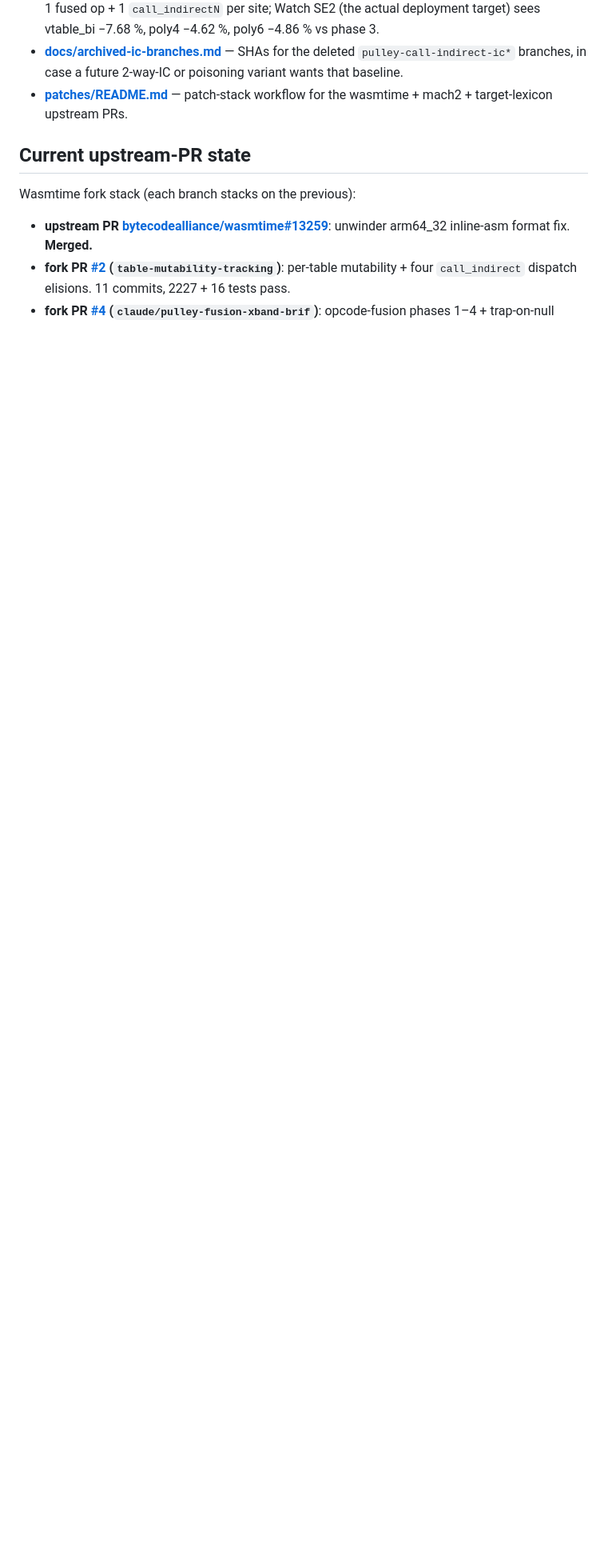
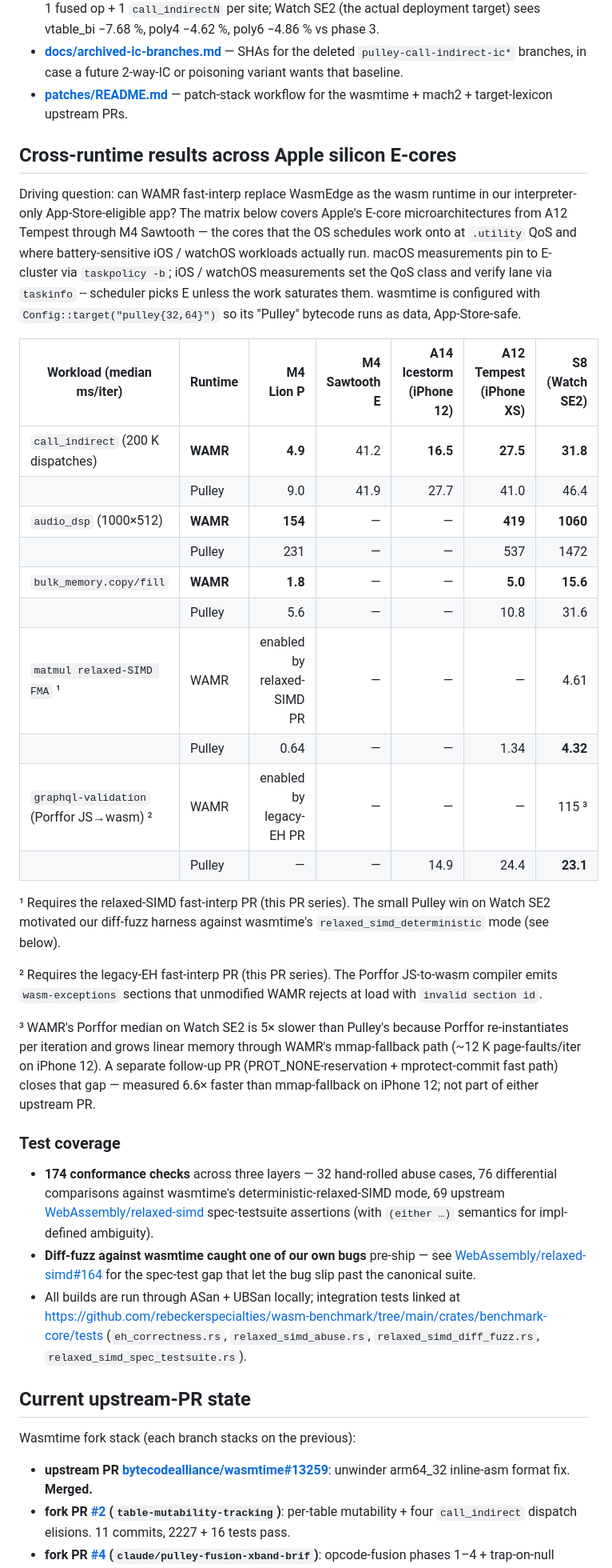
Before and after one commit to rebeckerspecialties/wasm-benchmark, a Markdown page: README.md, the part around the change. Shown at 80% size. Rendered like a GitHub page; blank space fills up the shorter version.

Commit message:
README: cross-silicon E-core results section + test-coverage summary
Adds the cross-runtime perf table that the upstream WAMR PRs link
back to (call_indirect / audio_dsp / bulk_memory / matmul relaxed-
SIMD / graphql-Porffor across M4 P/E + A14 / A12 / S8). The
columns lean on E-cores because that's where iOS/watchOS schedule
.utility QoS work — the actual battery-relevant cores for a
watchOS audio app.

Also documents the three-layer conformance setup (abuse / diff-fuzz
/ spec-testsuite, 174 checks total) and links to the WebAssembly/
relaxed-simd#164 PR that closes the i16-intermediate spec-test
gap our diff-fuzz harness surfaced.

```diff
--- a/README.md
+++ b/README.md
@@ -166,6 +166,66 @@ sightglass/              pinned to upstream main (sqlite3.wasm source).
 - **[patches/README.md](patches/README.md)** — patch-stack workflow
   for the wasmtime + mach2 + target-lexicon upstream PRs.
 
+## Cross-runtime results across Apple silicon E-cores
+
+Driving question: can WAMR fast-interp replace WasmEdge as the wasm
+runtime in our interpreter-only App-Store-eligible app? The matrix
+below covers Apple's E-core microarchitectures from A12 Tempest
+through M4 Sawtooth — the cores that the OS schedules work onto at
+`.utility` QoS and where battery-sensitive iOS / watchOS workloads
+actually run. macOS measurements pin to E-cluster via
+`taskpolicy -b`; iOS / watchOS measurements set the QoS class and
+verify lane via `taskinfo` ‑‑ scheduler picks E unless the work
+saturates them. wasmtime is configured with
+`Config::target("pulley{32,64}")` so its "Pulley" bytecode runs as
+data, App-Store-safe.
+
+| Workload (median ms/iter) | Runtime | M4 Lion P | M4 Sawtooth E | A14 Icestorm (iPhone 12) | A12 Tempest (iPhone XS) | S8 (Watch SE2) |
+|---|---|---:|---:|---:|---:|---:|
+| `call_indirect` (200 K dispatches) | **WAMR** | **4.9** | 41.2 | **16.5** | **27.5** | **31.8** |
+| | Pulley | 9.0 | 41.9 | 27.7 | 41.0 | 46.4 |
+| `audio_dsp` (1000×512) | **WAMR** | **154** | — | — | **419** | **1060** |
+| | Pulley | 231 | — | — | 537 | 1472 |
+| `bulk_memory.copy/fill` | **WAMR** | **1.8** | — | — | **5.0** | **15.6** |
+| | Pulley | 5.6 | — | — | 10.8 | 31.6 |
+| `matmul relaxed-SIMD FMA` ¹ | WAMR | enabled by relaxed-SIMD PR | — | — | — | 4.61 |
+| | Pulley | 0.64 | — | — | 1.34 | **4.32** |
+| `graphql-validation` (Porffor JS→wasm) ² | WAMR | enabled by legacy-EH PR | — | — | — | 115 ³ |
+| | Pulley | — | — | 14.9 | 24.4 | **23.1** |
+
+¹ Requires the relaxed-SIMD fast-interp PR (this PR series). The
+small Pulley win on Watch SE2 motivated our diff-fuzz harness
+against wasmtime's `relaxed_simd_deterministic` mode (see below).
+
+² Requires the legacy-EH fast-interp PR (this PR series). The
+Porffor JS-to-wasm compiler emits `wasm-exceptions` sections that
+unmodified WAMR rejects at load with `invalid section id`.
+
+³ WAMR's Porffor median on Watch SE2 is 5× slower than Pulley's
+because Porffor re-instantiates per iteration and grows linear
+memory through WAMR's mmap-fallback path (~12 K page-faults/iter
+on iPhone 12). A separate follow-up PR (PROT_NONE-reservation +
+mprotect-commit fast path) closes that gap — measured 6.6× faster
+than mmap-fallback on iPhone 12; not part of either upstream PR.
+
+### Test coverage
+
+- **174 conformance checks** across three layers — 32 hand-rolled
+  abuse cases, 76 differential comparisons against wasmtime's
+  deterministic-relaxed-SIMD mode, 69 upstream
+  [WebAssembly/relaxed-simd](https://github.com/WebAssembly/relaxed-simd)
+  spec-testsuite assertions (with `(either …)` semantics for
+  impl-defined ambiguity).
+- **Diff-fuzz against wasmtime caught one of our own bugs**
+  pre-ship — see
+  [WebAssembly/relaxed-simd#164](https://github.com/WebAssembly/relaxed-simd/pull/164)
+  for the spec-test gap that let the bug slip past the canonical
+  suite.
+- All builds are run through ASan + UBSan locally; integration
+  tests linked at https://github.com/rebeckerspecialties/wasm-benchmark/tree/main/crates/benchmark-core/tests
+  (`eh_correctness.rs`, `relaxed_simd_abuse.rs`,
+  `relaxed_simd_diff_fuzz.rs`, `relaxed_simd_spec_testsuite.rs`).
+
 ## Current upstream-PR state
 
 Wasmtime fork stack (each branch stacks on the previous):
```
